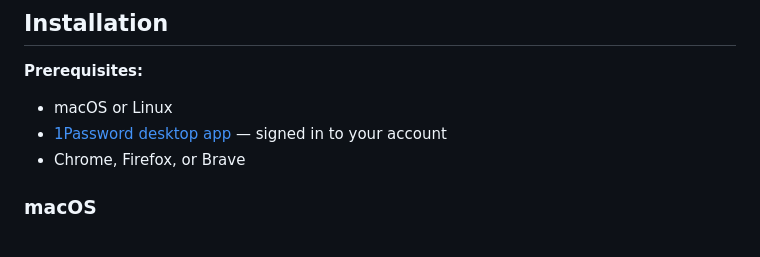
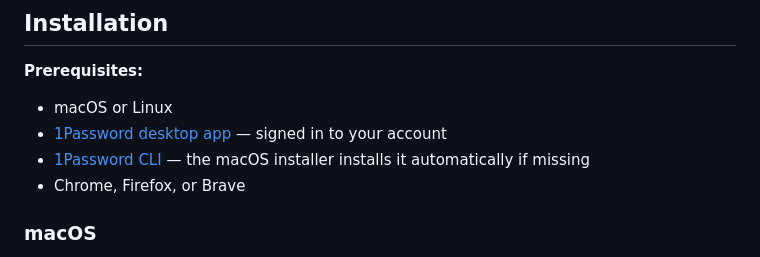
Before and after one commit to andreasisaak/password-filler, a Markdown page: README.md, the part around the change. Drawn GitHub-style.

Commit message:
docs: add 1Password CLI prerequisite and Linux install instructions

```diff
--- a/README.md
+++ b/README.md
@@ -14,6 +14,7 @@ Chrome/Firefox/Brave extension that auto-fills HTTP Basic Auth dialogs from 1Pas
 **Prerequisites:**
 - macOS or Linux
 - [1Password desktop app](https://1password.com/downloads) — signed in to your account
+- [1Password CLI](https://developer.1password.com/docs/cli/get-started/#install) — the macOS installer installs it automatically if missing
 - Chrome, Firefox, or Brave
 
 ### macOS
```
